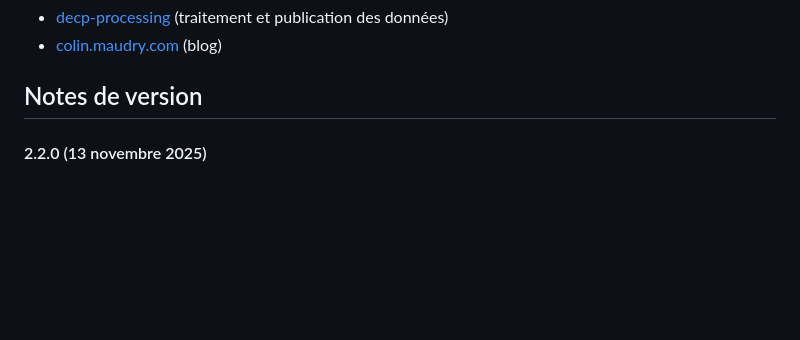
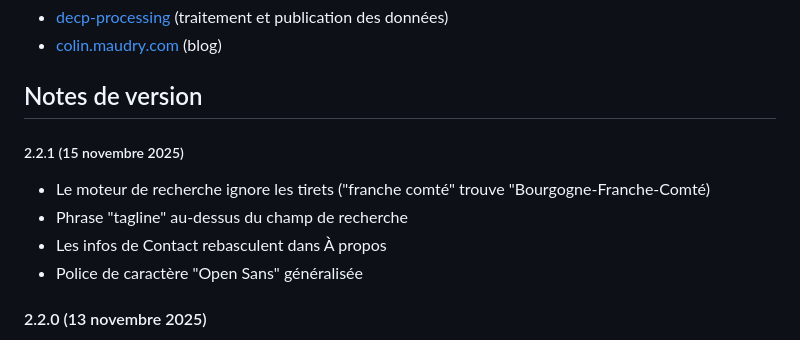
Before and after one commit to ColinMaudry/decp.info, a Markdown page: README.md, the part around the change. Drawn GitHub-style; blank space fills up the shorter version.

Commit message:
Changelog 2.2.1

```diff
--- a/README.md
+++ b/README.md
@@ -37,6 +37,13 @@ Ne pas oublier de mettre à jour les fichier .env.
 - [colin.maudry.com](https://colin.maudry.com) (blog)
 
 ## Notes de version
+
+##### 2.2.1 (15 novembre 2025)
+
+- Le moteur de recherche ignore les tirets ("franche comté" trouve "Bourgogne-Franche-Comté)
+- Phrase "tagline" au-dessus du champ de recherche
+- Les infos de Contact rebasculent dans À propos
+- Police de caractère "Open Sans" généralisée
 
 #### 2.2.0 (13 novembre 2025)
 
```
